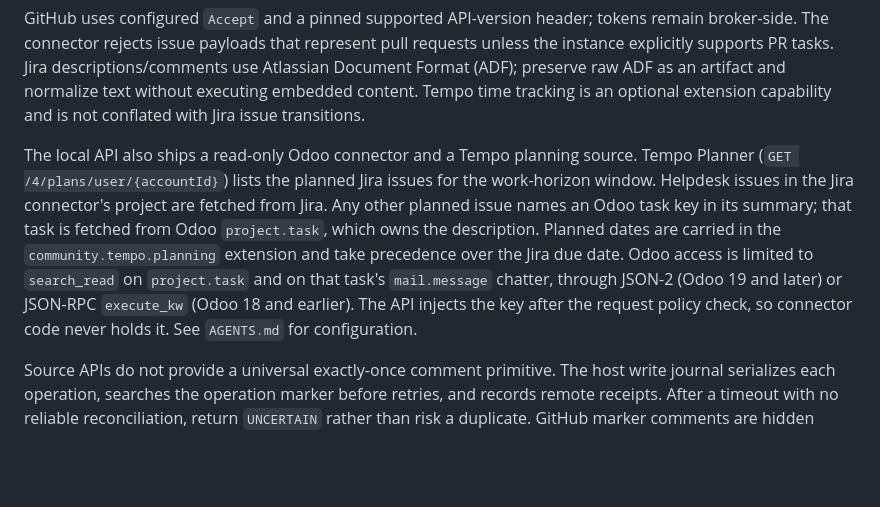
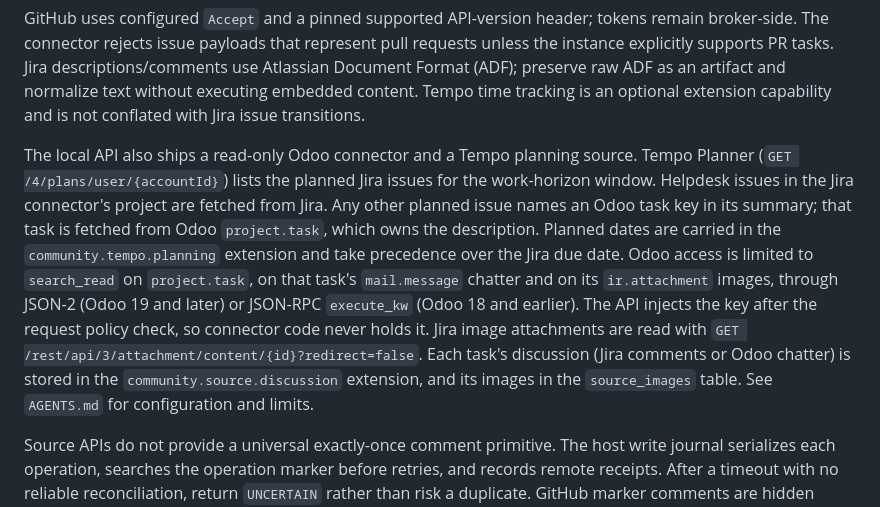
Before and after one commit to r0831281/One-Dev-Army, a Markdown page: docs/05-plugins-and-routing.md, the part around the change. Drawn GitHub-style; blank space fills up the shorter version.

```diff
--- a/docs/05-plugins-and-routing.md
+++ b/docs/05-plugins-and-routing.md
@@ -115,7 +115,7 @@ Ingestion deduplicates `(instance_id, delivery_id)` for webhooks and `(instance_
 
 GitHub uses configured `Accept` and a pinned supported API-version header; tokens remain broker-side. The connector rejects issue payloads that represent pull requests unless the instance explicitly supports PR tasks. Jira descriptions/comments use Atlassian Document Format (ADF); preserve raw ADF as an artifact and normalize text without executing embedded content. Tempo time tracking is an optional extension capability and is not conflated with Jira issue transitions.
 
-The local API also ships a read-only Odoo connector and a Tempo planning source. Tempo Planner (`GET /4/plans/user/{accountId}`) lists the planned Jira issues for the work-horizon window. Helpdesk issues in the Jira connector's project are fetched from Jira. Any other planned issue names an Odoo task key in its summary; that task is fetched from Odoo `project.task`, which owns the description. Planned dates are carried in the `community.tempo.planning` extension and take precedence over the Jira due date. Odoo access is limited to `search_read` on `project.task` and on that task's `mail.message` chatter, through JSON-2 (Odoo 19 and later) or JSON-RPC `execute_kw` (Odoo 18 and earlier). The API injects the key after the request policy check, so connector code never holds it. See `AGENTS.md` for configuration.
+The local API also ships a read-only Odoo connector and a Tempo planning source. Tempo Planner (`GET /4/plans/user/{accountId}`) lists the planned Jira issues for the work-horizon window. Helpdesk issues in the Jira connector's project are fetched from Jira. Any other planned issue names an Odoo task key in its summary; that task is fetched from Odoo `project.task`, which owns the description. Planned dates are carried in the `community.tempo.planning` extension and take precedence over the Jira due date. Odoo access is limited to `search_read` on `project.task`, on that task's `mail.message` chatter and on its `ir.attachment` images, through JSON-2 (Odoo 19 and later) or JSON-RPC `execute_kw` (Odoo 18 and earlier). The API injects the key after the request policy check, so connector code never holds it. Jira image attachments are read with `GET /rest/api/3/attachment/content/{id}?redirect=false`. Each task's discussion (Jira comments or Odoo chatter) is stored in the `community.source.discussion` extension, and its images in the `source_images` table. See `AGENTS.md` for configuration and limits.
 
 Source APIs do not provide a universal exactly-once comment primitive. The host write journal serializes each operation, searches the operation marker before retries, and records remote receipts. After a timeout with no reliable reconciliation, return `UNCERTAIN` rather than risk a duplicate. GitHub marker comments are hidden HTML markers; Jira markers are visible plain text identifiers because ADF does not imply hidden HTML support.
 
```
Also changed, not shown: AGENTS.md (+12 -6 lines), docs/07-agents-and-prompts.md (+2 -2 lines).
